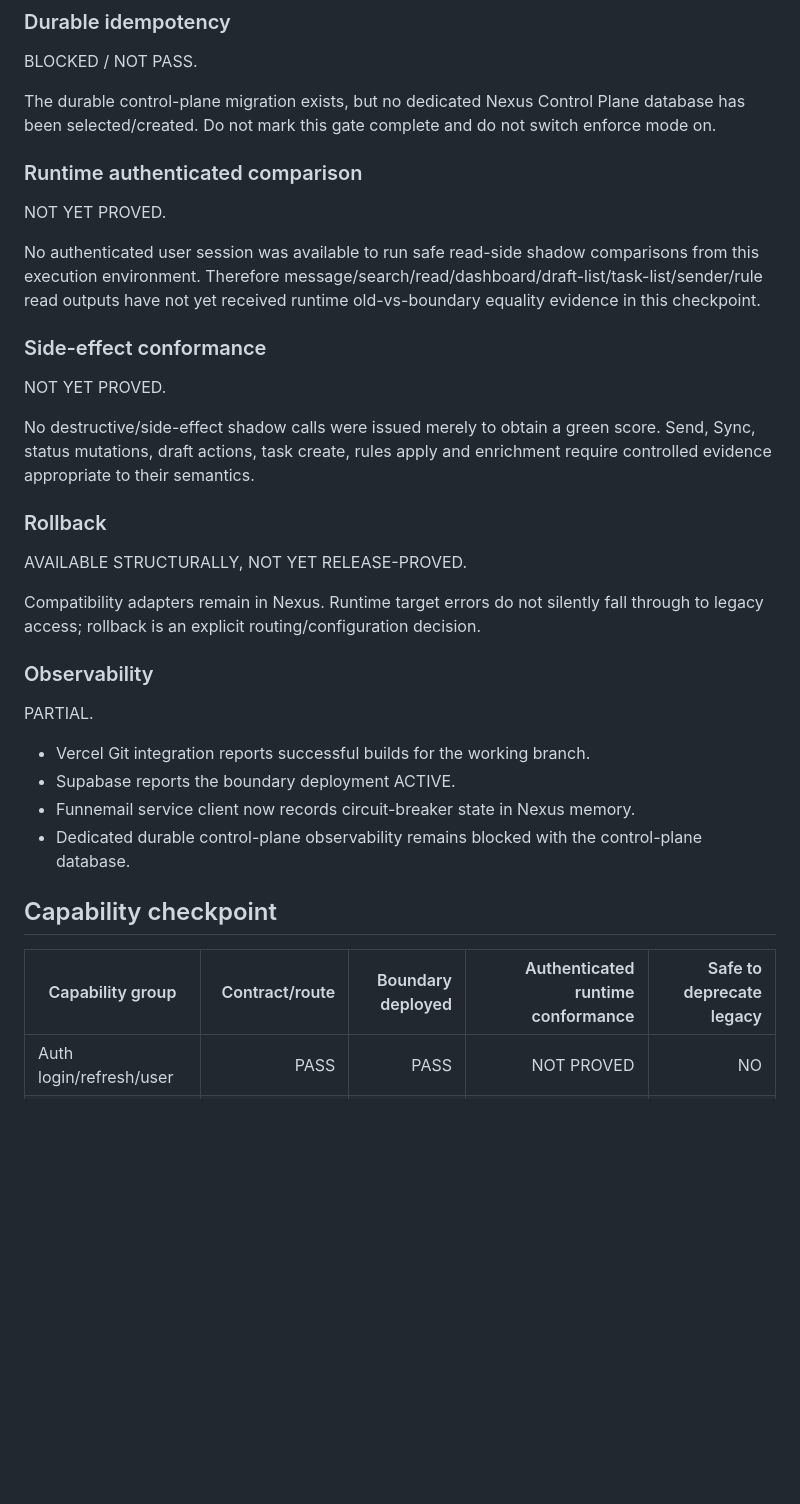
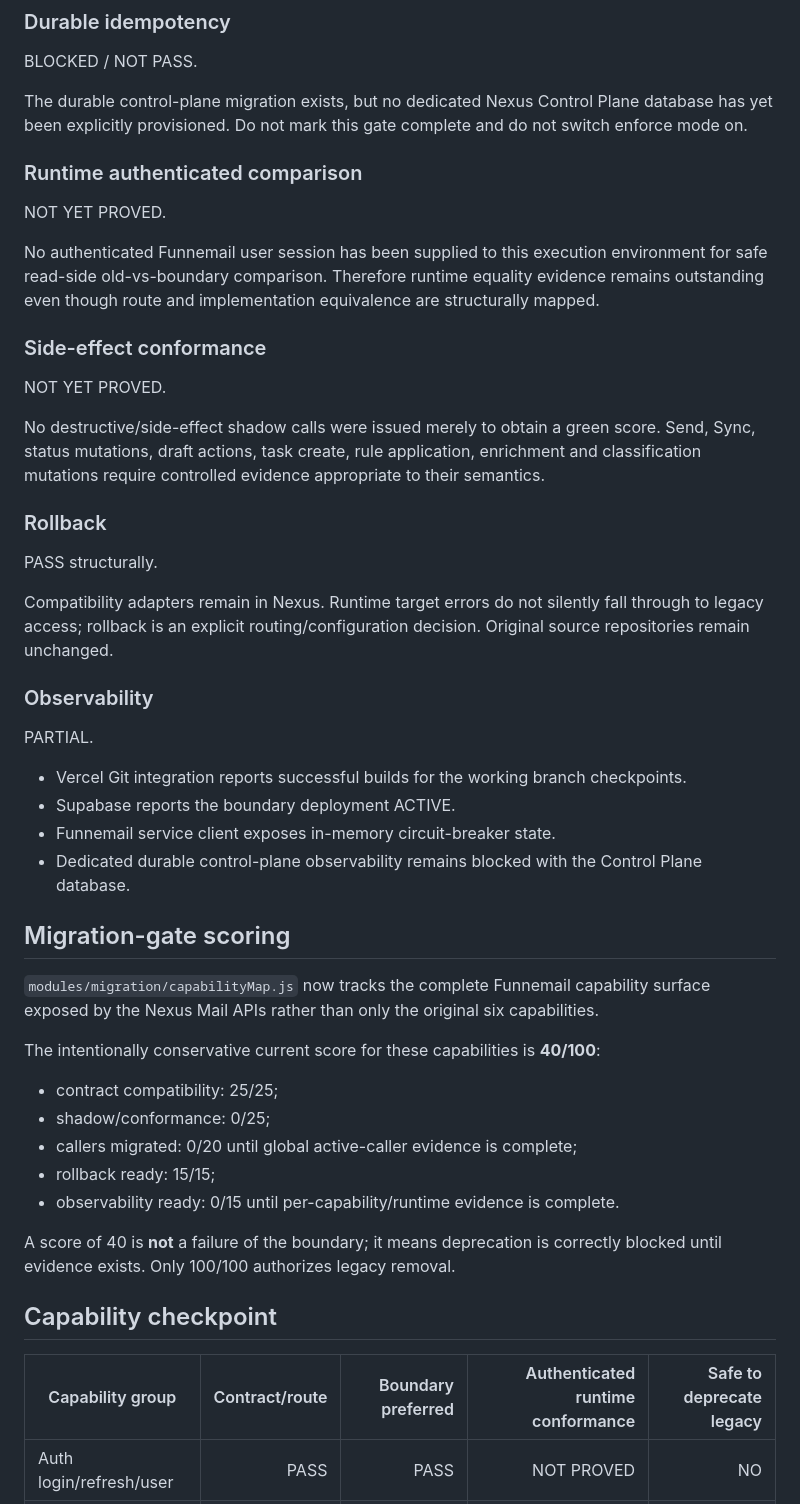
Before and after one commit to tmwe-dev/nexus, a Markdown page: docs/FUNNEMAIL_CONFORMANCE.md, the part around one of its changes. Rendered like a GitHub page; blank space fills up the shorter version.

Commit message:
Update Funnemail conformance after route completion

```diff
--- a/docs/FUNNEMAIL_CONFORMANCE.md
+++ b/docs/FUNNEMAIL_CONFORMANCE.md
@@ -43,38 +45,52 @@ The simplified Mail UI creates an `Idempotency-Key` per intentional action and p
 
 BLOCKED / NOT PASS.
 
-The durable control-plane migration exists, but no dedicated Nexus Control Plane database has been selected/created. Do not mark this gate complete and do not switch enforce mode on.
+The durable control-plane migration exists, but no dedicated Nexus Control Plane database has yet been explicitly provisioned. Do not mark this gate complete and do not switch enforce mode on.
 
 ### Runtime authenticated comparison
 
 NOT YET PROVED.
 
-No authenticated user session was available to run safe read-side shadow comparisons from this execution environment. Therefore message/search/read/dashboard/draft-list/task-list/sender/rule read outputs have not yet received runtime old-vs-boundary equality evidence in this checkpoint.
+No authenticated Funnemail user session has been supplied to this execution environment for safe read-side old-vs-boundary comparison. Therefore runtime equality evidence remains outstanding even though route and implementation equivalence are structurally mapped.
 
 ### Side-effect conformance
 
 NOT YET PROVED.
 
-No destructive/side-effect shadow calls were issued merely to obtain a green score. Send, Sync, status mutations, draft actions, task create, rules apply and enrichment require controlled evidence appropriate to their semantics.
+No destructive/side-effect shadow calls were issued merely to obtain a green score. Send, Sync, status mutations, draft actions, task create, rule application, enrichment and classification mutations require controlled evidence appropriate to their semantics.
 
 ### Rollback
 
-AVAILABLE STRUCTURALLY, NOT YET RELEASE-PROVED.
+PASS structurally.
 
-Compatibility adapters remain in Nexus. Runtime target errors do not silently fall through to legacy access; rollback is an explicit routing/configuration decision.
+Compatibility adapters remain in Nexus. Runtime target errors do not silently fall through to legacy access; rollback is an explicit routing/configuration decision. Original source repositories remain unchanged.
 
 ### Observability
 
 PARTIAL.
 
-- Vercel Git integration reports successful builds for the working branch.
+- Vercel Git integration reports successful builds for the working branch checkpoints.
 - Supabase reports the boundary deployment ACTIVE.
-- Funnemail service client now records circuit-breaker state in Nexus memory.
-- Dedicated durable control-plane observability remains blocked with the control-plane database.
+- Funnemail service client exposes in-memory circuit-breaker state.
+- Dedicated durable control-plane observability remains blocked with the Control Plane database.
+
+## Migration-gate scoring
+
+`modules/migration/capabilityMap.js` now tracks the complete Funnemail capability surface exposed by the Nexus Mail APIs rather than only the original six capabilities.
+
+The intentionally conservative current score for these capabilities is **40/100**:
+
+- contract compatibility: 25/25;
+- shadow/conformance: 0/25;
+- callers migrated: 0/20 until global active-caller evidence is complete;
+- rollback ready: 15/15;
+- observability ready: 0/15 until per-capability/runtime evidence is complete.
+
+A score of 40 is **not** a failure of the boundary; it means deprecation is correctly blocked until evidence exists. Only 100/100 authorizes legacy removal.
 
 ## Capability checkpoint
 
-| Capability group | Contract/route | Boundary deployed | Authenticated runtime conformance | Safe to deprecate legacy |
+| Capability group | Contract/route | Boundary preferred | Authenticated runtime conformance | Safe to deprecate legacy |
 |---|---:|---:|---:|---:|
 | Auth login/refresh/user | PASS | PASS | NOT PROVED | NO |
 | Message search/read | PASS | PASS | NOT PROVED | NO |
```
Also changed, not shown: other parts of docs/FUNNEMAIL_CONFORMANCE.md (+12 -5 lines).
